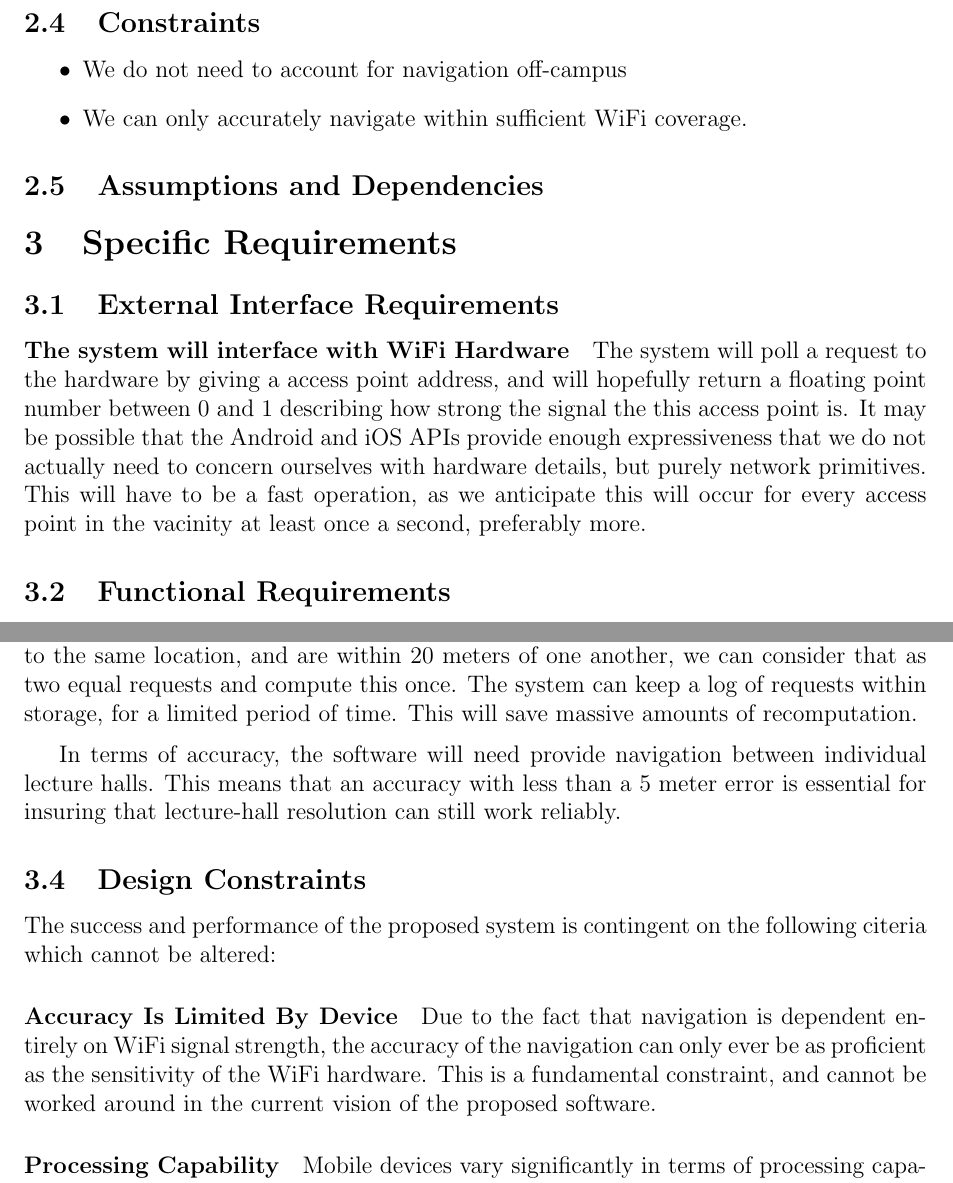
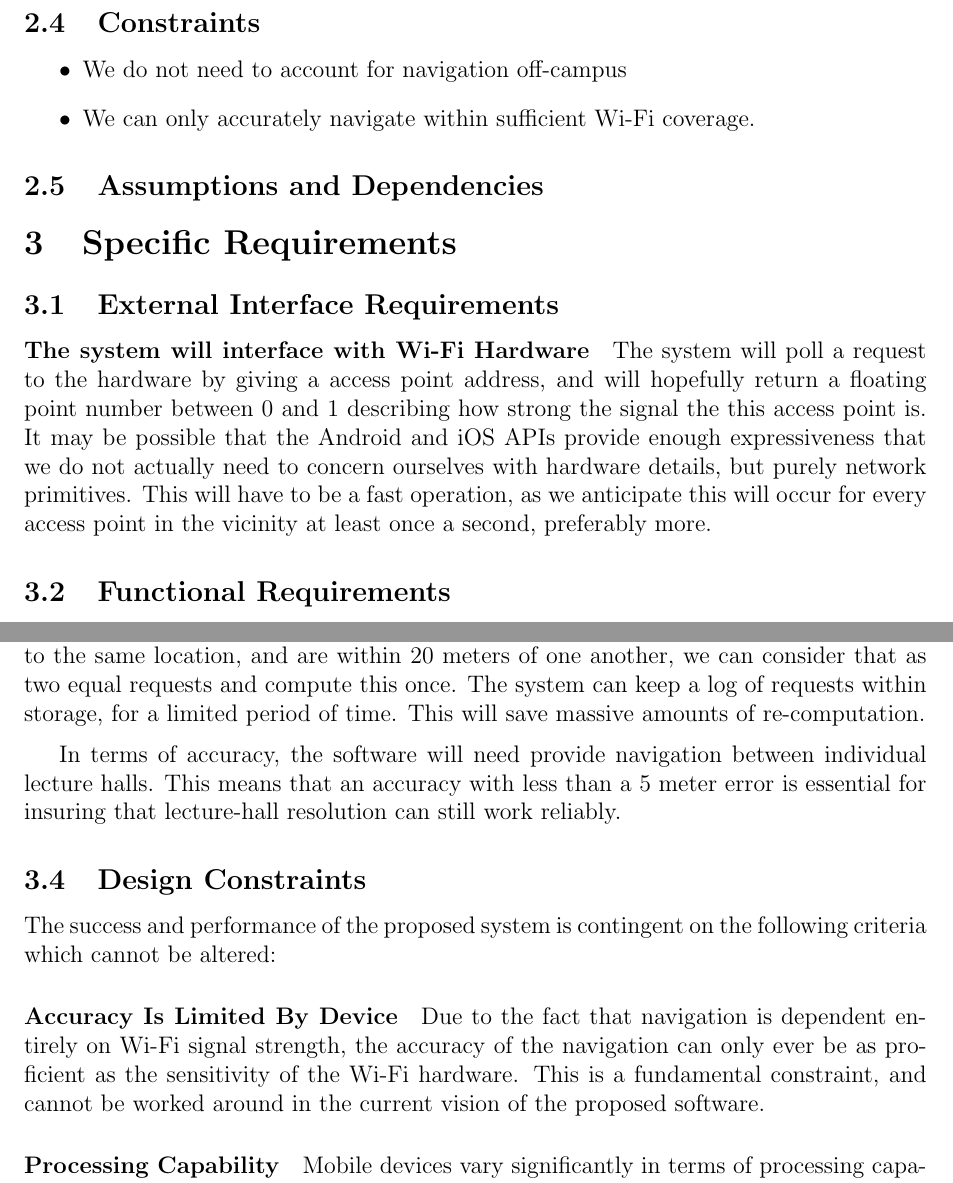
Before and after one commit to Regan-Koopmans/Navy, a LaTeX document (Task1/document.tex): two parts of pages 5 and 13 of 14, joined at a grey line, cut so that both start at the same text. Compiled offline with pdfLaTeX.

Commit message:
Fixed spelling

```diff
--- a/Task1/document.tex
+++ b/Task1/document.tex
@@ -161,7 +161,7 @@
 			\begin{itemize}
 
 				\item We do not need to account for navigation off-campus
-				\item We can only accurately navigate within sufficient WiFi coverage.
+				\item We can only accurately navigate within sufficient Wi-Fi coverage.
 
 			\end{itemize}
 
@@ -173,7 +173,7 @@
 
 		\subsection{External Interface Requirements}
 
-			\paragraph{The system will interface with WiFi Hardware}
+			\paragraph{The system will interface with Wi-Fi Hardware}
 
 				The system will poll a request to the hardware by giving a access point
 				address, and will hopefully return a floating point number between 0 and
@@ -182,7 +182,7 @@
 				 that we do not actually need to concern ourselves with hardware
 				 details, but purely network primitives. This will have to be a fast
 				operation, as we anticipate this will occur for every access point in
-				the vacinity at least once a second, preferably more.
+				the vicinity at least once a second, preferably more.
 
 
 		\subsection{Functional Requirements}
@@ -452,7 +452,7 @@
 			request a path to the same location, and are within 20 meters of one
 			another, we can consider that as two equal requests and compute this once.
 			The system can keep a log of requests within storage, for a limited period
-			of time. This will save massive amounts of recomputation.
+			of time. This will save massive amounts of re-computation.
 
 			\medskip
 
@@ -464,13 +464,13 @@
 		\subsection{Design Constraints}
 
 			The success and performance of the proposed system is contingent on the
-			following citeria which cannot be altered:
+			following criteria which cannot be altered:
 
 			\paragraph{Accuracy Is Limited By Device}
 
-				Due to the fact that navigation is dependent entirely on WiFi signal
+				Due to the fact that navigation is dependent entirely on Wi-Fi signal
 				strength, the accuracy of the navigation can only ever be as proficient
-				as the sensitivity of the WiFi hardware. This is a fundamental constraint,
+				as the sensitivity of the Wi-Fi hardware. This is a fundamental constraint,
 				and cannot be worked around in the current vision of the proposed
 				software.
 
```
Also changed, not shown: Task1/document.tex (4 more changed lines).
